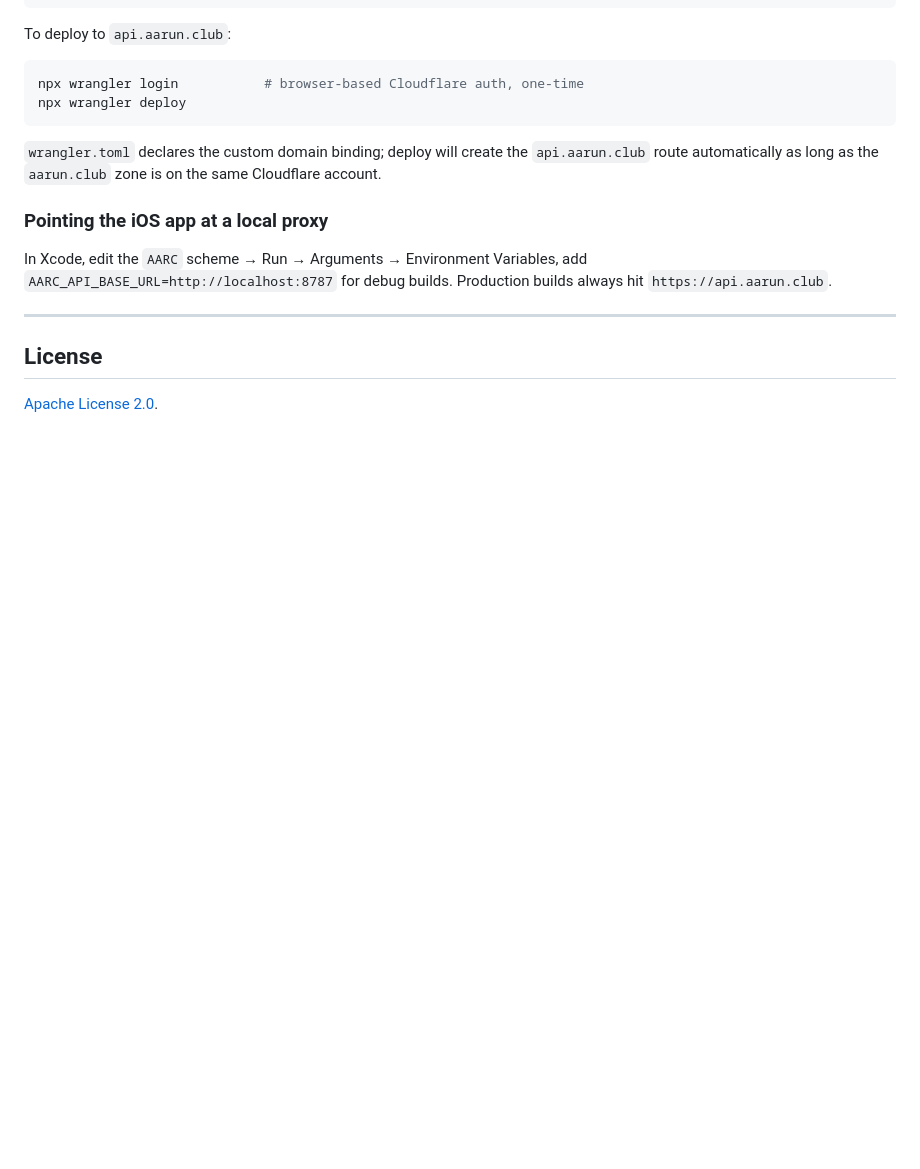
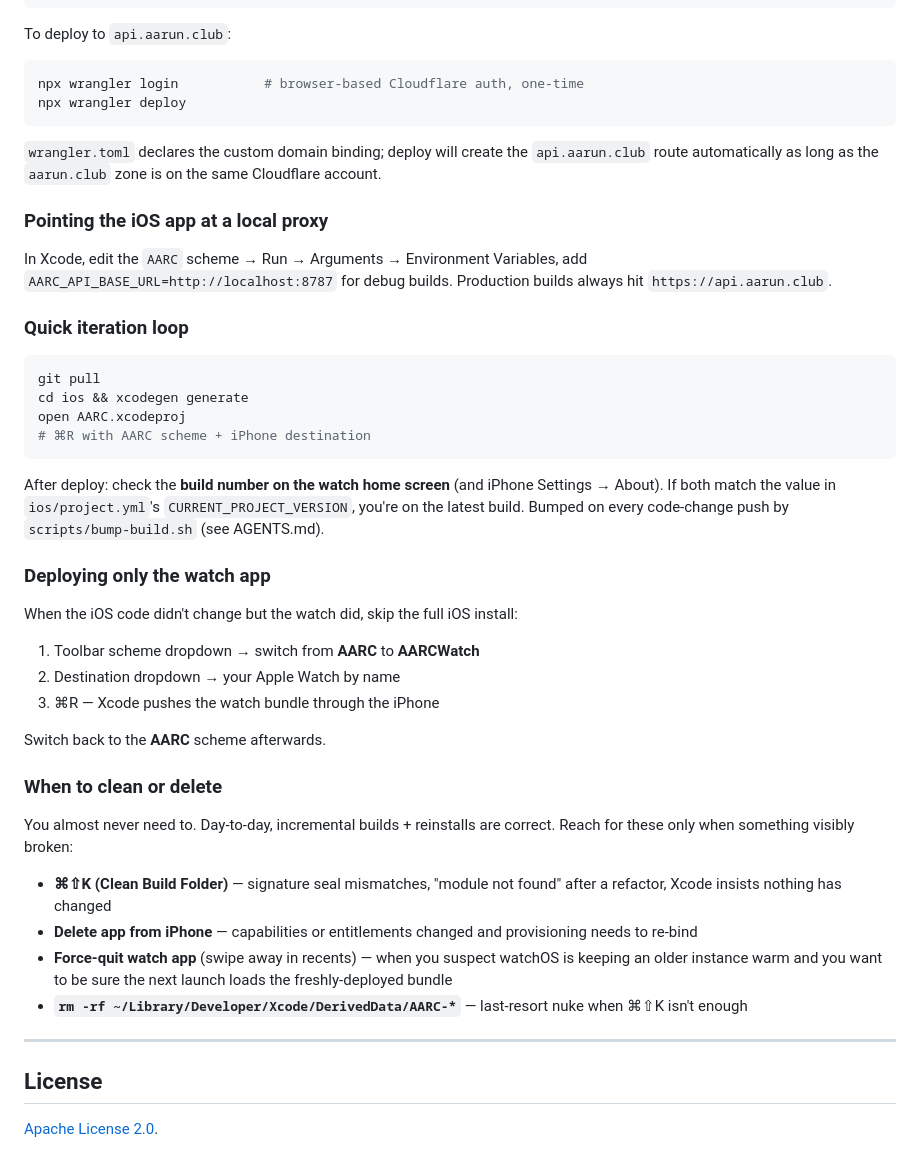
Before and after one commit to alphato-o/aarc, a Markdown page: README.md, the part around the change. Rendered like a GitHub page; blank space fills up the shorter version.

Commit message:
docs(readme): document quick-iteration loop and deploy workflow
Three additions to the Development section:
- Quick iteration loop: git pull → xcodegen → ⌘R, plus how to use the
  build number on the watch home as the "did it actually deploy" check.
- How to deploy only the watch app via the AARCWatch scheme — skips the
  iOS install round-trip when only watch code changed.
- When to clean / delete iPhone or watch app — most of the time you
  shouldn't, with concrete signals for the rare exceptions.

Docs-only, so no build-number bump.

Co-Authored-By: Claude Opus 4.7 (1M context) <noreply@anthropic.com>

````diff
--- a/README.md
+++ b/README.md
@@ -124,6 +124,36 @@ npx wrangler deploy
 
 In Xcode, edit the `AARC` scheme → Run → Arguments → Environment Variables, add `AARC_API_BASE_URL=http://localhost:8787` for debug builds. Production builds always hit `https://api.aarun.club`.
 
+### Quick iteration loop
+
+```sh
+git pull
+cd ios && xcodegen generate
+open AARC.xcodeproj
+# ⌘R with AARC scheme + iPhone destination
+```
+
+After deploy: check the **build number on the watch home screen** (and iPhone Settings → About). If both match the value in `ios/project.yml`'s `CURRENT_PROJECT_VERSION`, you're on the latest build. Bumped on every code-change push by `scripts/bump-build.sh` (see AGENTS.md).
+
+### Deploying only the watch app
+
+When the iOS code didn't change but the watch did, skip the full iOS install:
+
+1. Toolbar scheme dropdown → switch from **AARC** to **AARCWatch**
+2. Destination dropdown → your Apple Watch by name
+3. ⌘R — Xcode pushes the watch bundle through the iPhone
+
+Switch back to the **AARC** scheme afterwards.
+
+### When to clean or delete
+
+You almost never need to. Day-to-day, incremental builds + reinstalls are correct. Reach for these only when something visibly broken:
+
+- **⌘⇧K (Clean Build Folder)** — signature seal mismatches, "module not found" after a refactor, Xcode insists nothing has changed
+- **Delete app from iPhone** — capabilities or entitlements changed and provisioning needs to re-bind
+- **Force-quit watch app** (swipe away in recents) — when you suspect watchOS is keeping an older instance warm and you want to be sure the next launch loads the freshly-deployed bundle
+- **`rm -rf ~/Library/Developer/Xcode/DerivedData/AARC-*`** — last-resort nuke when ⌘⇧K isn't enough
+
 ---
 
 ## License
````
